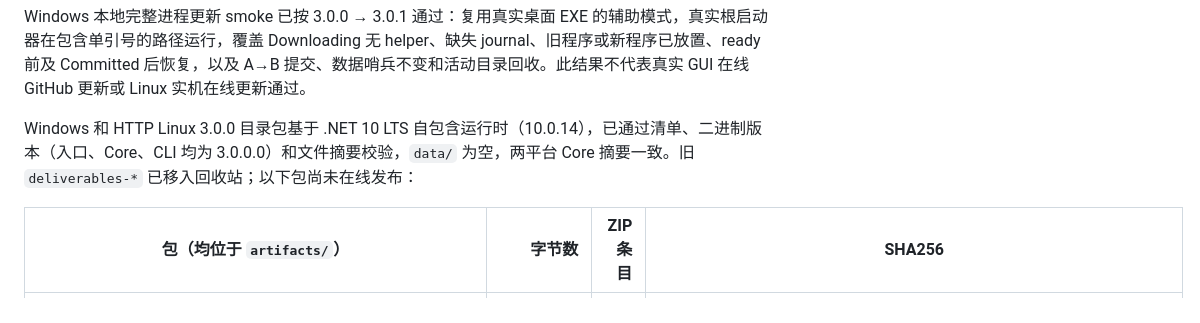
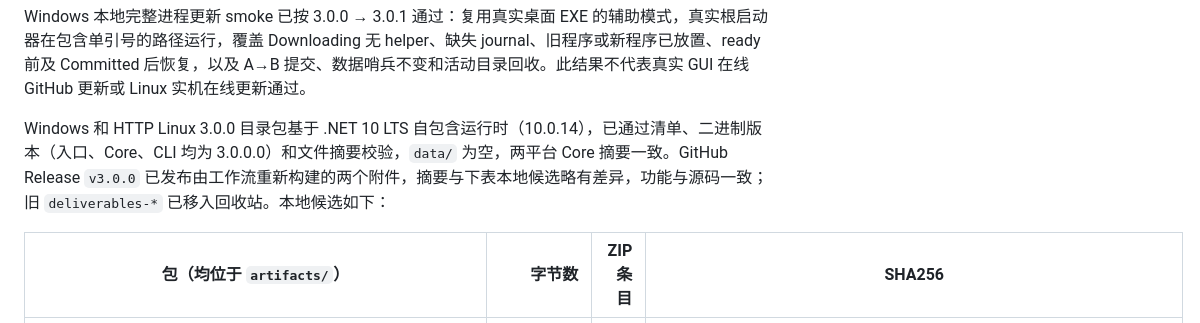
Before and after one commit to TwinJades/USTC_Automatic_Course_Selection_Tool, a Markdown page: docs/PROJECT.md, the part around the change. GitHub-like rendering.

```diff
--- a/docs/PROJECT.md
+++ b/docs/PROJECT.md
@@ -17,7 +17,7 @@ ZIP 自包含运行库，根目录包括 `app/`、空的 `data/`、`package-mani
 
 Windows 本地完整进程更新 smoke 已按 3.0.0 → 3.0.1 通过：复用真实桌面 EXE 的辅助模式，真实根启动器在包含单引号的路径运行，覆盖 Downloading 无 helper、缺失 journal、旧程序或新程序已放置、ready 前及 Committed 后恢复，以及 A→B 提交、数据哨兵不变和活动目录回收。此结果不代表真实 GUI 在线 GitHub 更新或 Linux 实机在线更新通过。
 
-Windows 和 HTTP Linux 3.0.0 目录包基于 .NET 10 LTS 自包含运行时（10.0.14），已通过清单、二进制版本（入口、Core、CLI 均为 3.0.0.0）和文件摘要校验，`data/` 为空，两平台 Core 摘要一致。旧 `deliverables-*` 已移入回收站；以下包尚未在线发布：
+Windows 和 HTTP Linux 3.0.0 目录包基于 .NET 10 LTS 自包含运行时（10.0.14），已通过清单、二进制版本（入口、Core、CLI 均为 3.0.0.0）和文件摘要校验，`data/` 为空，两平台 Core 摘要一致。GitHub Release `v3.0.0` 已发布由工作流重新构建的两个附件，摘要与下表本地候选略有差异，功能与源码一致；旧 `deliverables-*` 已移入回收站。本地候选如下：
 
 | 包（均位于 `artifacts/`） | 字节数 | ZIP 条目 | SHA256 |
 | --- | ---: | ---: | --- |
```
Also changed, not shown: README.md (+1 -1 lines), docs/Linux使用指南.md (+2 -2 lines).
